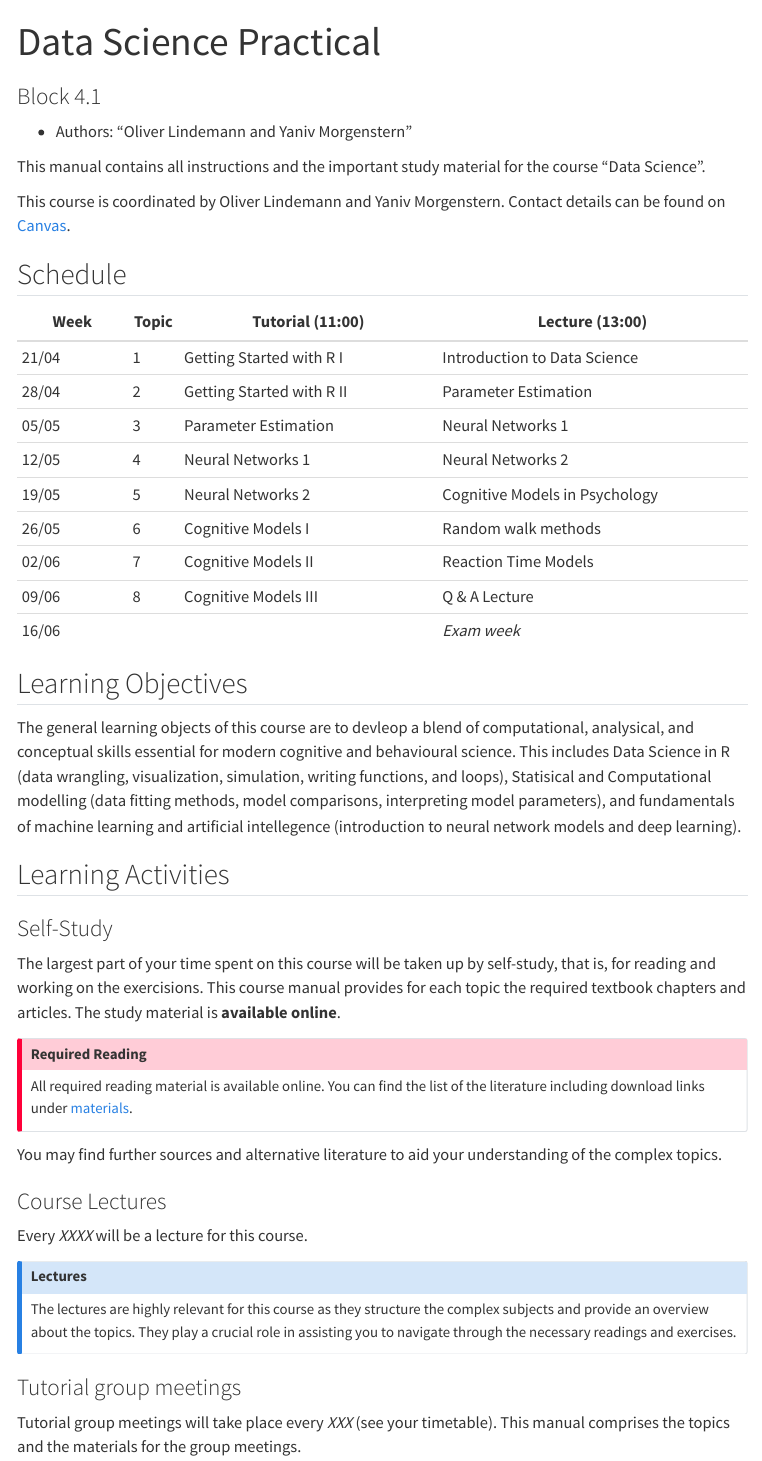
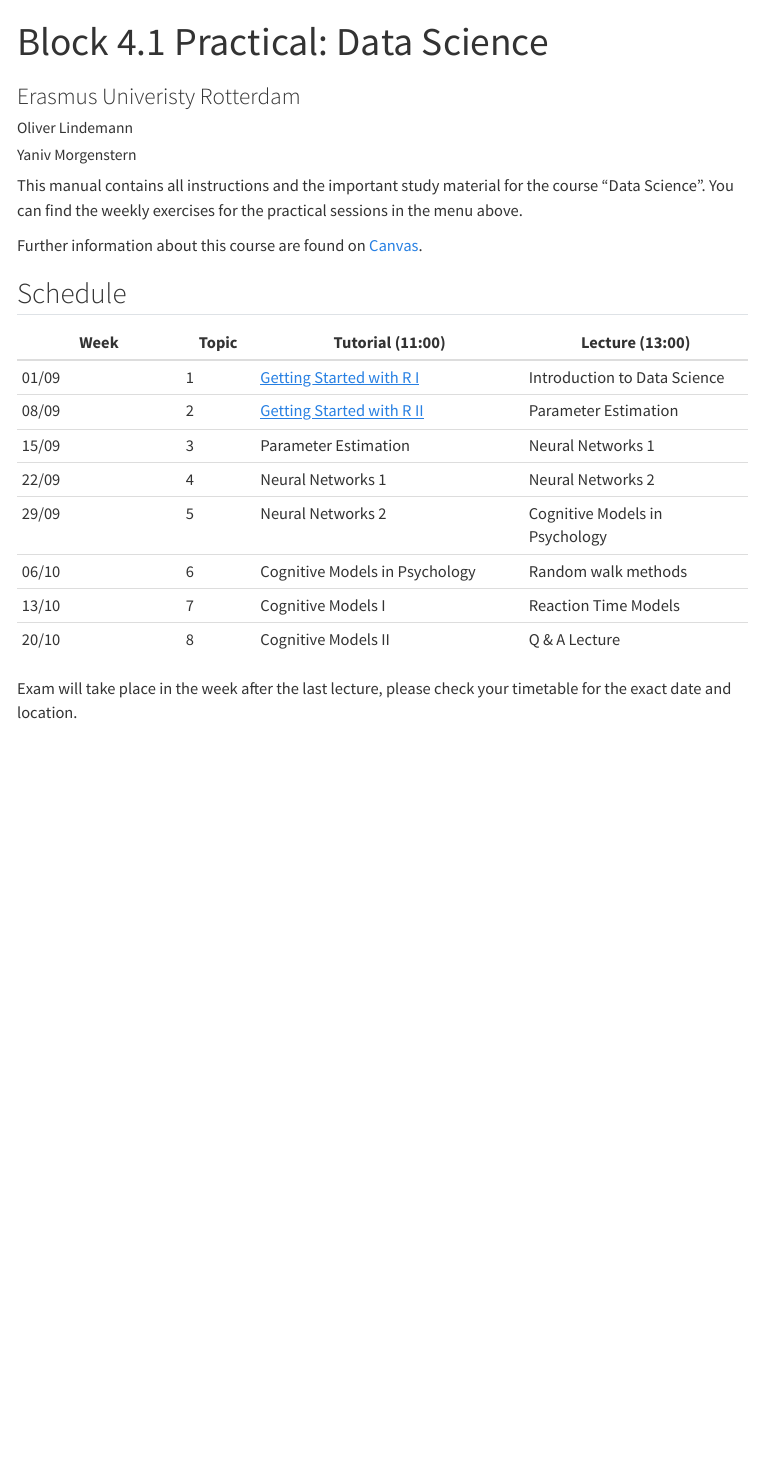
Before and after one commit to lindemann09/block-41p-ds-2026, a Quarto document (manual/index.qmd): the page in a window 1100 px wide, from its top. Rendered offline with R 4.5, knitr and Pandoc in place of Quarto, with nearby package versions; menus at the side of the page are left out.

Commit message:
update manual

````diff
--- a/manual/index.qmd
+++ b/manual/index.qmd
@@ -1,6 +1,10 @@
 ---
-title: "Data Science Practical"
-subtitle: "Block 4.1"
+title: "Block 4.1 Practical: Data Science "
+subtitle: "Erasmus Univeristy Rotterdam"
+author:
+  - name: "Oliver Lindemann"
+  - name: "Yaniv Morgenstern"
+
 format:
   html:
     toc: true
@@ -9,65 +13,76 @@ execute:
   warning: false
 ---
 
-```{r}
-#| echo: false
-source("incl/useful_functions.R")
-```
 
+This manual contains all instructions and the important study material for the course "Data Science". You can find the weekly exercises for the practical sessions in the menu above.
 
-* Authors: "Oliver Lindemann and Yaniv Morgenstern"
-
-This manual contains all instructions and the important study material for the course "Data Science".
-
-This course is coordinated by Oliver Lindemann and Yaniv Morgenstern. Contact details can be found on `r canvas`.
+Further information about this course are found on [Canvas](https://canvas.eur.nl/courses//55946).
 
 ## Schedule
 
-| Week        | Topic | Tutorial   (11:00)        | Lecture (13:00)                |
-| ----------- | ----- | ------------------------- | ------------------------------ |
-| `r week(1)` | 1     | Getting Started with R I  | Introduction to Data Science   |
-| `r week(2)` | 2     | Getting Started with R II | Parameter Estimation           |
-| `r week(3)` | 3     | Parameter Estimation      | Neural Networks 1              |
-| `r week(4)` | 4     | Neural Networks 1         | Neural Networks 2              |
-| `r week(5)` | 5     | Neural Networks 2         | Cognitive Models in Psychology |
-| `r week(6)` | 6     | Cognitive Models I        | Random walk methods            |
-| `r week(7)` | 7     | Cognitive Models II       | Reaction Time Models           |
-| `r week(8)` | 8     | Cognitive Models III      | Q & A Lecture                  |
-| `r week(9)` |       |                           | *Exam week*                    |
+```{r}
+#| echo: false
+week <- function(x) {
+  w = as.Date('1.9.2026',format='%d.%m.%Y') + 7*(x-1)
+  txt = format(w, format = "%d/%m")
+  return(txt)
+}
 
-## Learning Objectives
+# linked materials
+visible_practicals = 2
+visible_lectures = 0
 
-The general learning objects of this course are to devleop a blend of computational, analysical, and conceptual skills essential for modern cognitive and behavioural science. This includes Data Science in R (data wrangling, visualization, simulation, writing functions, and loops), Statisical and Computational modelling (data fitting methods, model comparisons, interpreting model parameters), and fundamentals of machine learning and artificial intellegence (introduction to neural network models and deep learning).
+practical_title = c(
+  "Getting Started with R I",
+  "Getting Started with R II",
+  "Parameter Estimation",
+  "Neural Networks 1",
+  "Neural Networks 2",
+  "Cognitive Models in Psychology",
+  "Cognitive Models I",
+  "Cognitive Models II",
+  "Cognitive Models III")
+
+lecture_tile= c(
+  "Introduction to Data Science",
+  "Parameter Estimation",
+  "Neural Networks 1",
+  "Neural Networks 2",
+  "Cognitive Models in Psychology",
+  "Random walk methods",
+  "Reaction Time Models",
+  "Q & A Lecture")
+
+## week link
+practical <- function(week) {
+  if (week <= visible_practicals) {
+    return(paste0("[", practical_title[week], "](practicals/data_science_week", week, ".qmd)"))
+  } else {
+    return(practical_title[week])
+  }
+}
+
+lecture <- function(week) {
+  if (week <= visible_lectures) {
+    return(paste0("[", lecture_tile[week], "](lectures/lecture", week, ".pdf)"))
+  } else {
+    return(lecture_tile[week])
+  }
+}
 
 
-## Learning Activities
+```
 
-### Self-Study
-
-The largest part of your time spent on this course will be taken up by
-self-study, that is, for reading and working on the exercisions. This
-course manual provides for each topic the required textbook chapters and articles.
-The study material is **available online**.
-
-::: {.callout-important appearance="important" title="Required Reading"}
-All required reading material is available online. You can find the list of the literature including download links under [materials](materials.qmd).
-
-:::
-
-You may find further sources and alternative literature to aid your
-understanding of the complex topics.
-
-### Course Lectures
-
-Every *XXXX* will be a lecture for this course.
-
-::: {.callout-note appearance="simple" title="Lectures"}
-The lectures are highly relevant for this course as they structure the
-complex subjects and provide an overview about the topics.
-They play a crucial role in assisting you to navigate through the necessary readings and exercises.
-:::
+| Week        | Topic | Tutorial   (11:00) | Lecture (13:00) |
+| ----------- | ----- | ------------------ | --------------- |
+| `r week(1)` | 1     | `r practical(1)`   | `r lecture(1)`  |
+| `r week(2)` | 2     | `r practical(2)`   | `r lecture(2)`  |
+| `r week(3)` | 3     | `r practical(3)`   | `r lecture(3)`  |
+| `r week(4)` | 4     | `r practical(4)`   | `r lecture(4)`  |
+| `r week(5)` | 5     | `r practical(5)`   | `r lecture(5)`  |
+| `r week(6)` | 6     | `r practical(6)`   | `r lecture(6)`  |
+| `r week(7)` | 7     | `r practical(7)`   | `r lecture(7)`  |
+| `r week(8)` | 8     | `r practical(8)`   | `r lecture(8)`  |
 
 
-### Tutorial group meetings
-
-Tutorial group meetings will take place every *XXX* (see your timetable). This manual comprises the topics and the materials for the group meetings.
+Exam will take place in the week after the last lecture, please check your timetable for the exact date and location.
````
Also changed, not shown: manual/incl/useful_functions.R (deleted, +0 -8 lines), manual/practicals_hidden/data_science_week3.qmd (renamed from manual/practicals/data_science_week3.qmd), manual/practicals_hidden/data_science_week4.qmd (renamed from manual/practicals/data_science_week4.qmd).
